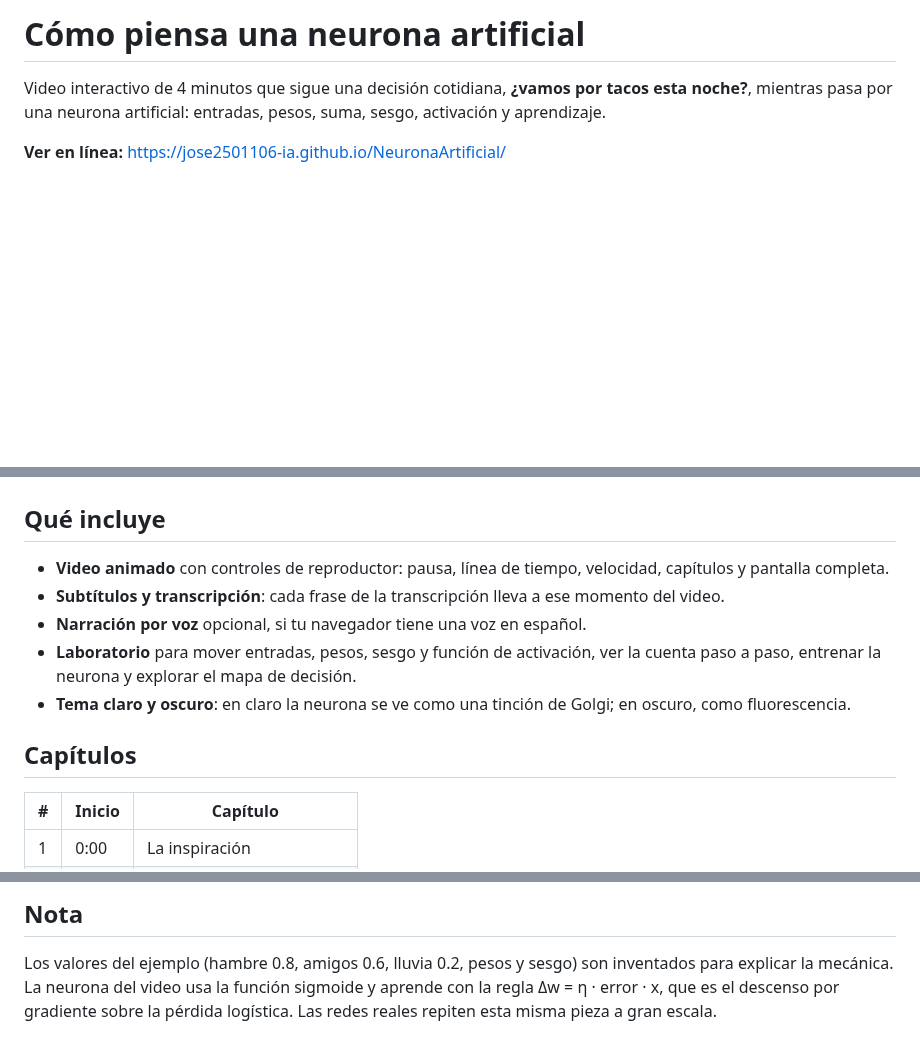
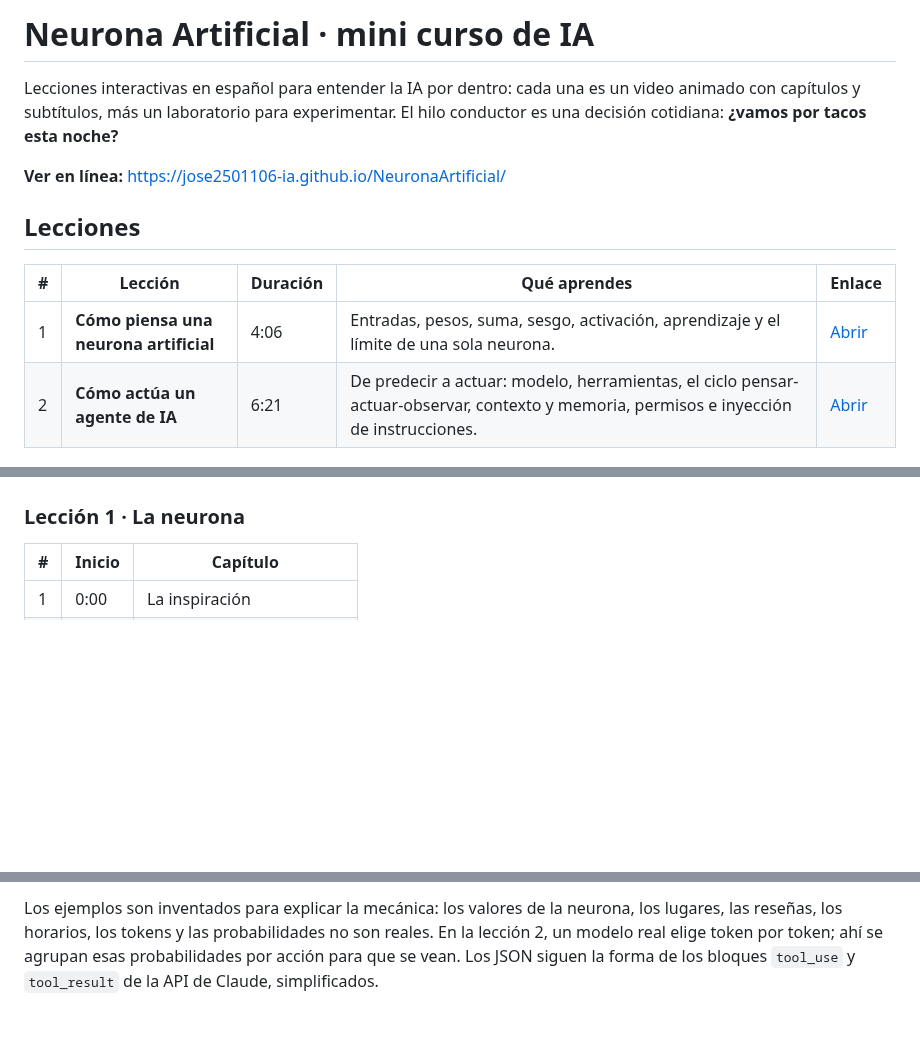
Before and after one commit to jose2501106-IA/NeuronaArtificial, a Markdown page: README.md, 3 parts joined by grey strips. Rendered like a GitHub page; blank space fills up the shorter version.

```diff
--- a/README.md
+++ b/README.md
@@ -1,20 +1,19 @@
-# Cómo piensa una neurona artificial
+# Neurona Artificial · mini curso de IA
 
-Video interactivo de 4 minutos que sigue una decisión cotidiana, **¿vamos por tacos esta noche?**, mientras pasa por una neurona artificial: entradas, pesos, suma, sesgo, activación y aprendizaje.
+Lecciones interactivas en español para entender la IA por dentro: cada una es un video animado con capítulos y subtítulos, más un laboratorio para experimentar. El hilo conductor es una decisión cotidiana: **¿vamos por tacos esta noche?**
 
 **Ver en línea:** https://jose2501106-ia.github.io/NeuronaArtificial/
 
+## Lecciones
+
+| # | Lección | Duración | Qué aprendes | Enlace |
+|---|---------|----------|--------------|--------|
+| 1 | **Cómo piensa una neurona artificial** | 4:06 | Entradas, pesos, suma, sesgo, activación, aprendizaje y el límite de una sola neurona. | [Abrir](https://jose2501106-ia.github.io/NeuronaArtificial/) |
+| 2 | **Cómo actúa un agente de IA** | 6:21 | De predecir a actuar: modelo, herramientas, el ciclo pensar-actuar-observar, contexto y memoria, permisos e inyección de instrucciones. | [Abrir](https://jose2501106-ia.github.io/NeuronaArtificial/agentes/) |
+
 ![Neurona artificial decidiendo si ir por tacos](preview.png)
 
-## Qué incluye
-
-- **Video animado** con controles de reproductor: pausa, línea de tiempo, velocidad, capítulos y pantalla completa.
-- **Subtítulos y transcripción**: cada frase de la transcripción lleva a ese momento del video.
-- **Narración por voz** opcional, si tu navegador tiene una voz en español.
-- **Laboratorio** para mover entradas, pesos, sesgo y función de activación, ver la cuenta paso a paso, entrenar la neurona y explorar el mapa de decisión.
-- **Tema claro y oscuro**: en claro la neurona se ve como una tinción de Golgi; en oscuro, como fluorescencia.
-
-## Capítulos
+### Lección 1 · La neurona
 
 | # | Inicio | Capítulo |
 |---|--------|----------|
@@ -46,4 +73,2 @@ Para actualizarlo, edita `index.html` y haz commit en `main`. La página se actu
 
-## Nota
-
-Los valores del ejemplo (hambre 0.8, amigos 0.6, lluvia 0.2, pesos y sesgo) son inventados para explicar la mecánica. La neurona del video usa la función sigmoide y aprende con la regla Δw = η · error · x, que es el descenso por gradiente sobre la pérdida logística. Las redes reales repiten esta misma pieza a gran escala.
+Los ejemplos son inventados para explicar la mecánica: los valores de la neurona, los lugares, las reseñas, los horarios, los tokens y las probabilidades no son reales. En la lección 2, un modelo real elige token por token; ahí se agrupan esas probabilidades por acción para que se vean. Los JSON siguen la forma de los bloques `tool_use` y `tool_result` de la API de Claude, simplificados.
```
Also changed, not shown: other parts of README.md (+33 -5 lines), agentes/preview.png (added), 2 other files.
